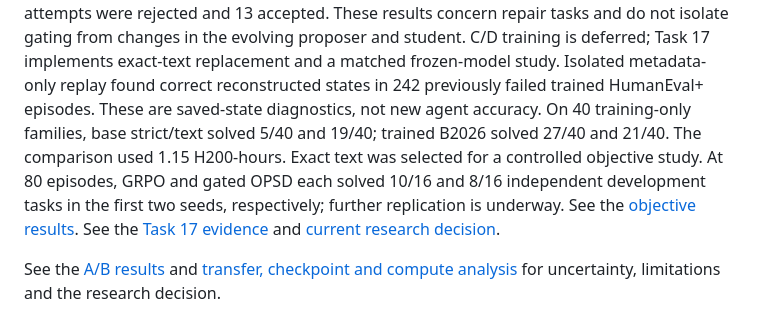
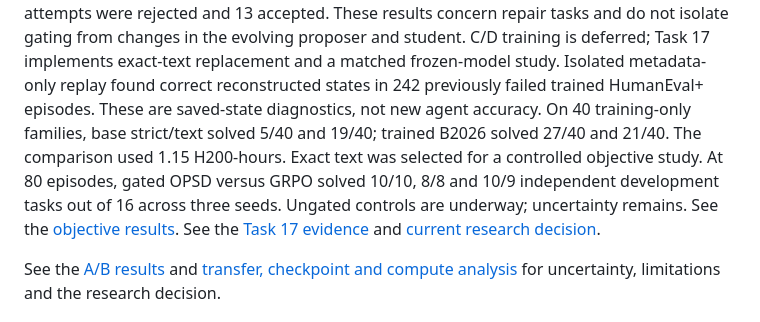
Before and after one commit to tatsu432/self-play-opsd-coding-agent, a Markdown page: README.md, the part around the change. Rendered like a GitHub page.

Commit message:
Analyze three paired objective seeds

```diff
--- a/README.md
+++ b/README.md
@@ -21,9 +21,9 @@ Isolated metadata-only replay found correct reconstructed states in 242 previous
 failed trained HumanEval+ episodes. These are saved-state diagnostics, not new
 agent accuracy. On 40 training-only families, base strict/text solved 5/40 and 19/40;
 trained B2026 solved 27/40 and 21/40. The comparison used 1.15 H200-hours.
-Exact text was selected for a controlled objective study. At 80 episodes, GRPO
-and gated OPSD each solved 10/16 and 8/16 independent development tasks in the
-first two seeds, respectively; further replication is underway. See the [objective results](docs/investigations/task17-objective-results.md). See the [Task 17 evidence](docs/investigations/task17-repair-interface-results.md)
+Exact text was selected for a controlled objective study. At 80 episodes, gated
+OPSD versus GRPO solved 10/10, 8/8 and 10/9 independent development tasks out
+of 16 across three seeds. Ungated controls are underway; uncertainty remains. See the [objective results](docs/investigations/task17-objective-results.md). See the [Task 17 evidence](docs/investigations/task17-repair-interface-results.md)
 and [current research decision](docs/investigations/task17-research-decision.md).
 
 See the [A/B results](docs/investigations/task15-final-results.md) and
```
Also changed, not shown: AGENTS.md (+27 -0 lines), docs/investigations/task17-objective-results.md (+32 -0 lines), docs/figures/task17/objective-learning-efficiency-three-seeds.png (added), 1 other file.
